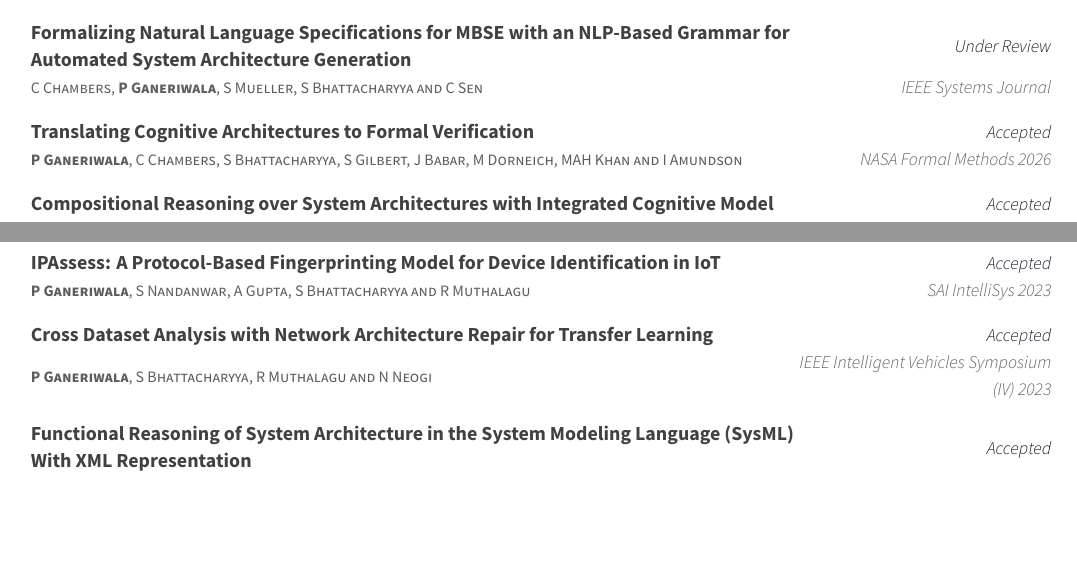
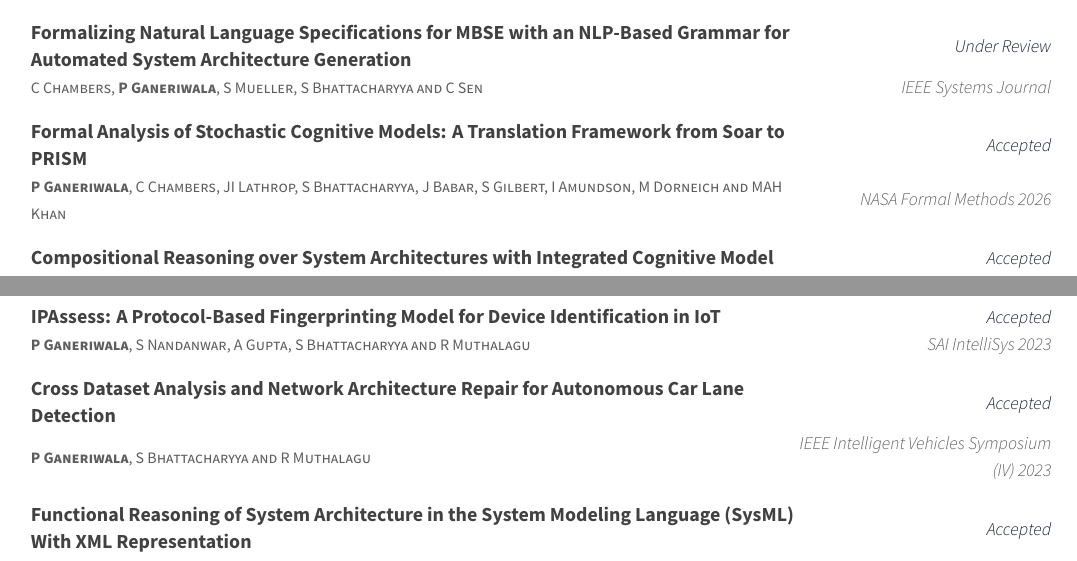
Before and after one commit to ParthGaneriwala/Resume, a LaTeX CV (resume_cv.tex, which reads cv-sections/writing.tex): two parts of pages 2 and 4 of 4, joined at a grey line, cut so that both start at the same text, the shorter picture padded with empty space. Compiled offline with XeLaTeX.

Commit message:
Correct three Publications entries against primary sources
Verified full publication list against Google Scholar, DBLP, IEEE
Xplore, arXiv, and the official NFM 2026 accepted-papers page.

- NASA Formal Methods 2026 paper: title was a draft/working title
  ("Translating Cognitive Architectures to Formal Verification");
  actual published title is "Formal Analysis of Stochastic Cognitive
  Models: A Translation Framework from Soar to PRISM" per the
  official NFM 2026 program. Added missing co-author (J Lathrop) and
  the Springer DOI link.
- IEEE SysCon 2025 (doc 11014784): title corrected to match the
  IEEE-published title, "Design and Validation of Learning Aware HMI
  for Learning-Enabled Increasingly Autonomous Systems" (was listed
  as "...Adaptive Learning-Enabled...").
- IEEE IV 2023 (doc 10186721): title corrected to the published
  title, "Cross Dataset Analysis and Network Architecture Repair for
  Autonomous Car Lane Detection", and removed N Neogi from the
  author list -- IEEE Xplore, arXiv, and Google Scholar all agree
  the paper has only 3 authors (Ganeriwala, Bhattacharyya,
  Muthalagu).

No new publications found beyond what's already listed; the three
"Under Review" entries have no status change yet on any indexed
source.

```diff
--- a/cv-sections/writing.tex
+++ b/cv-sections/writing.tex
@@ -51,8 +51,8 @@ Modular Test-time Input-Space Refinement for Few-Shot Segmentation}
 % \end{cvitems}
 % }
 \cventry
-{\textbf{P Ganeriwala}, C Chambers, S Bhattacharyya, S Gilbert,  J Babar, M Dorneich, MAH Khan and I Amundson}
-{Translating Cognitive Architectures to Formal Verification}
+{\textbf{P Ganeriwala}, C Chambers, JI Lathrop, S Bhattacharyya, J Babar, S Gilbert, I Amundson, M Dorneich and MAH Khan}
+{\href{https://link.springer.com/chapter/10.1007/978-3-032-28079-4_9}{Formal Analysis of Stochastic Cognitive Models: A Translation Framework from Soar to PRISM}}
 {Accepted}
 {NASA Formal Methods 2026}
 { % Description(s)
@@ -305,8 +305,8 @@ Few-Shot Learning for Grapheme Recognition in Ancient Scripts}}
 }
 \cventry
 % % {Fitzroy Nembhard, Marco Carvalho}
-{\textbf{P Ganeriwala}, S Bhattacharyya, R Muthalagu and N Neogi}
-{\href{https://ieeexplore.ieee.org/abstract/document/10186721}{Cross Dataset Analysis with Network Architecture Repair for Transfer Learning}}
+{\textbf{P Ganeriwala}, S Bhattacharyya and R Muthalagu}
+{\href{https://ieeexplore.ieee.org/abstract/document/10186721}{Cross Dataset Analysis and Network Architecture Repair for Autonomous Car Lane Detection}}
 {Accepted}
 {IEEE Intelligent Vehicles Symposium (IV) 2023}
 { % Description(s)
```
Also changed, not shown: cv-sections/writing.tex (2 more changed lines).
